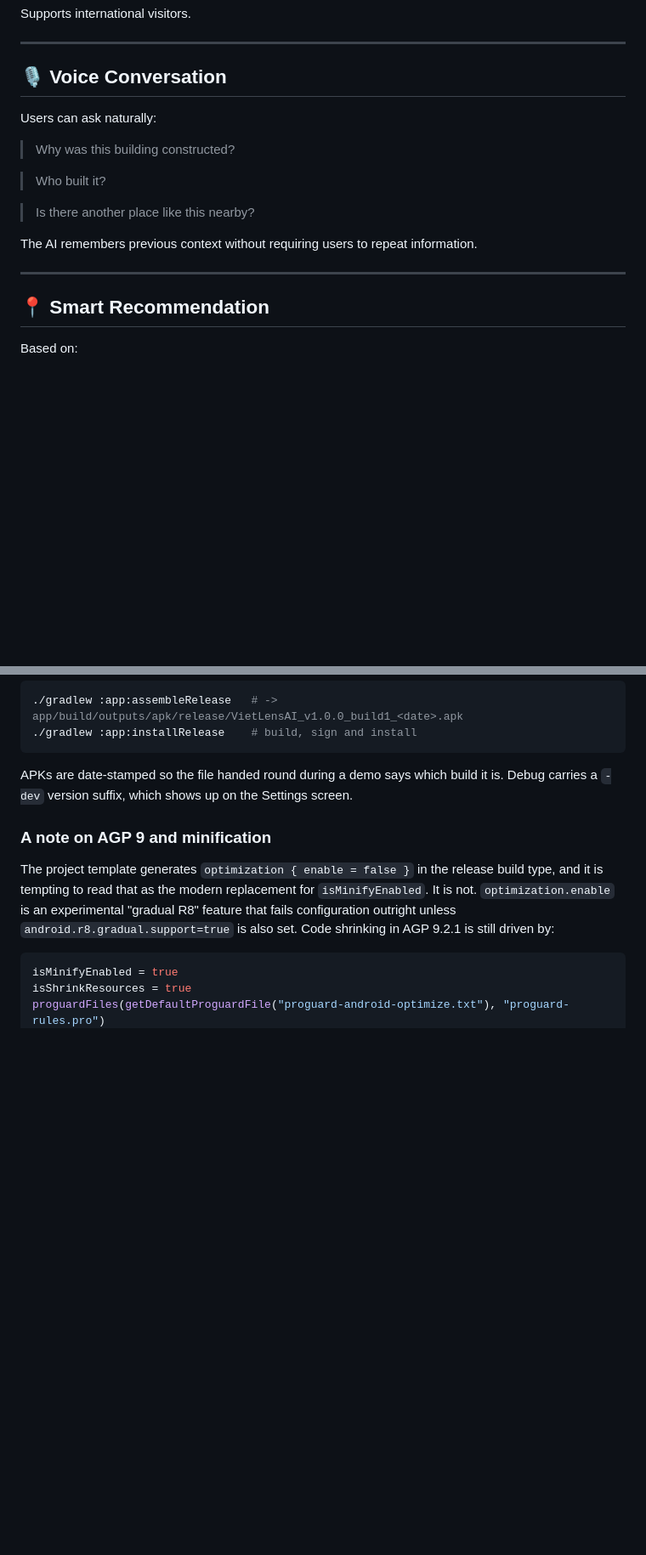
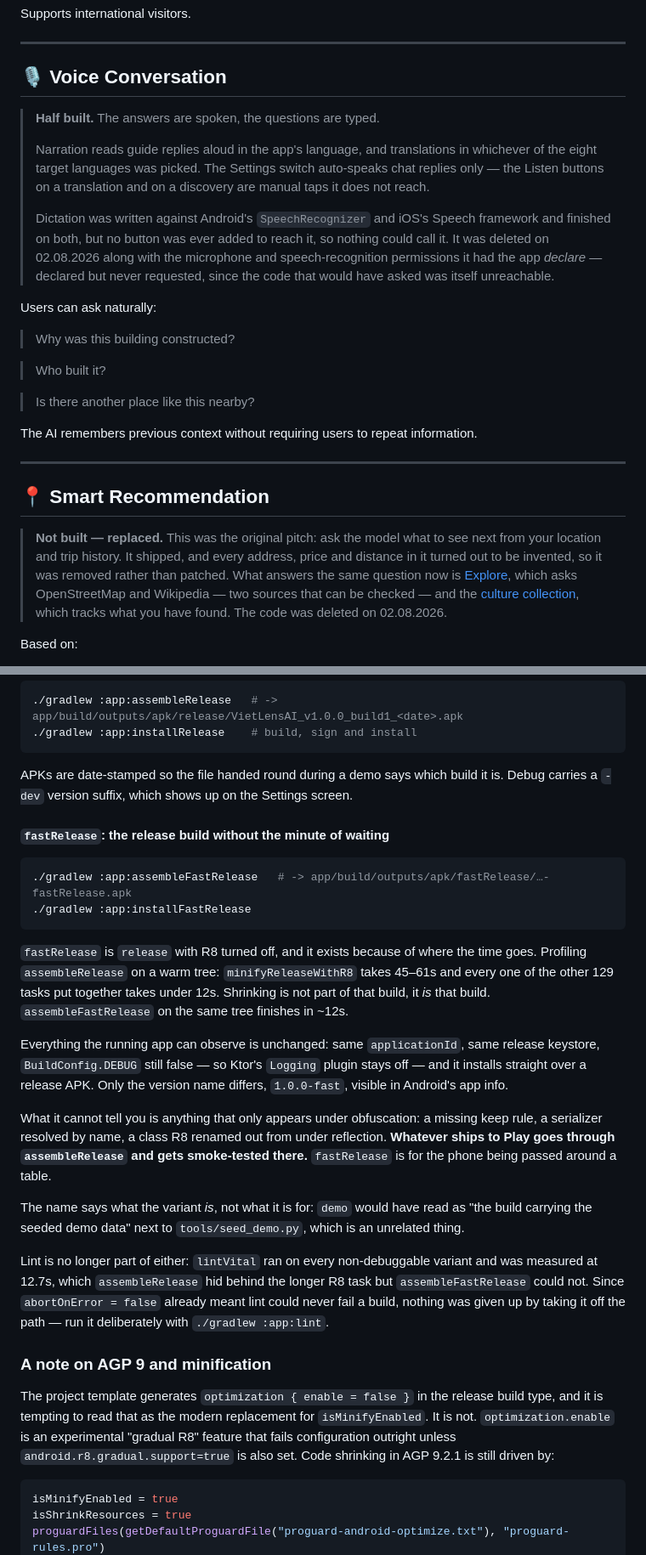
Before and after one commit to Evora-Technologies-Global/E01-Saola-AI_Travel_Guide_VietNam, a Markdown page: README.md, 2 parts joined by grey strips. Shown at 85% size. GitHub-like rendering; blank space fills up the shorter version.

Commit message:
docs: record what was removed and how to build fastRelease
README and PLAN still described voice conversation and smart recommendation
as shipped features. Both sections now say what happened: dictation was
finished on both platforms but unreachable, and the recommendation stack
produced invented addresses and prices. Marks narration as the half that
survives, replaces the stale "still in the tree" limitation with the reads
that are now held open by tests alone, and documents assembleFastRelease
alongside the warning that Play builds go through assembleRelease.

````diff
--- a/README.md
+++ b/README.md
@@ -134,6 +134,19 @@ Supports international visitors.
 
 ## 🎙 Voice Conversation
 
+> **Half built.** The answers are spoken, the questions are typed.
+>
+> Narration reads guide replies aloud in the app's language, and translations in whichever
+> of the eight target languages was picked. The Settings switch auto-speaks chat replies
+> only — the Listen buttons on a translation and on a discovery are manual taps it does not
+> reach.
+>
+> Dictation was written against Android's `SpeechRecognizer` and iOS's Speech framework and
+> finished on both, but no button was ever added to reach it, so nothing could call it. It
+> was deleted on 02.08.2026 along with the microphone and speech-recognition permissions it
+> had the app *declare* — declared but never requested, since the code that would have asked
+> was itself unreachable.
+
 Users can ask naturally:
 
 > Why was this building constructed?
@@ -147,6 +160,13 @@ The AI remembers previous context without requiring users to repeat information.
 ---
 
 ## 📍 Smart Recommendation
+
+> **Not built — replaced.** This was the original pitch: ask the model what to see next
+> from your location and trip history. It shipped, and every address, price and distance
+> in it turned out to be invented, so it was removed rather than patched. What answers the
+> same question now is [Explore](#-explore), which asks OpenStreetMap and Wikipedia — two
+> sources that can be checked — and the [culture collection](#-culture-collection), which
+> tracks what you have found. The code was deleted on 02.08.2026.
 
 Based on:
 
@@ -795,6 +817,40 @@ produces an *unsigned* release APK, rather than failing with a confusing
 APKs are date-stamped so the file handed round during a demo says which build it
 is. Debug carries a `-dev` version suffix, which shows up on the Settings screen.
 
+#### `fastRelease`: the release build without the minute of waiting
+
+```bash
+./gradlew :app:assembleFastRelease   # -> app/build/outputs/apk/fastRelease/…-fastRelease.apk
+./gradlew :app:installFastRelease
+```
+
+`fastRelease` is `release` with R8 turned off, and it exists because of where the
+time goes. Profiling `assembleRelease` on a warm tree: `minifyReleaseWithR8`
+takes 45–61s and every one of the other 129 tasks put together takes under 12s.
+Shrinking is not part of that build, it *is* that build. `assembleFastRelease` on
+the same tree finishes in ~12s.
+
+Everything the running app can observe is unchanged: same `applicationId`, same
+release keystore, `BuildConfig.DEBUG` still false — so Ktor's `Logging` plugin
+stays off — and it installs straight over a release APK. Only the version name
+differs, `1.0.0-fast`, visible in Android's app info.
+
+What it cannot tell you is anything that only appears under obfuscation: a
+missing keep rule, a serializer resolved by name, a class R8 renamed out from
+under reflection. **Whatever ships to Play goes through `assembleRelease` and
+gets smoke-tested there.** `fastRelease` is for the phone being passed around a
+table.
+
+The name says what the variant *is*, not what it is for: `demo` would have read
+as "the build carrying the seeded demo data" next to `tools/seed_demo.py`, which
+is an unrelated thing.
+
+Lint is no longer part of either: `lintVital` ran on every non-debuggable
+variant and was measured at 12.7s, which `assembleRelease` hid behind the longer
+R8 task but `assembleFastRelease` could not. Since `abortOnError = false` already
+meant lint could never fail a build, nothing was given up by taking it off the
+path — run it deliberately with `./gradlew :app:lint`.
+
 ### A note on AGP 9 and minification
 
 The project template generates `optimization { enable = false }` in the release
````
Also changed, not shown: other parts of README.md (+8 -6 lines), PLAN.md (+4 -1 lines).
